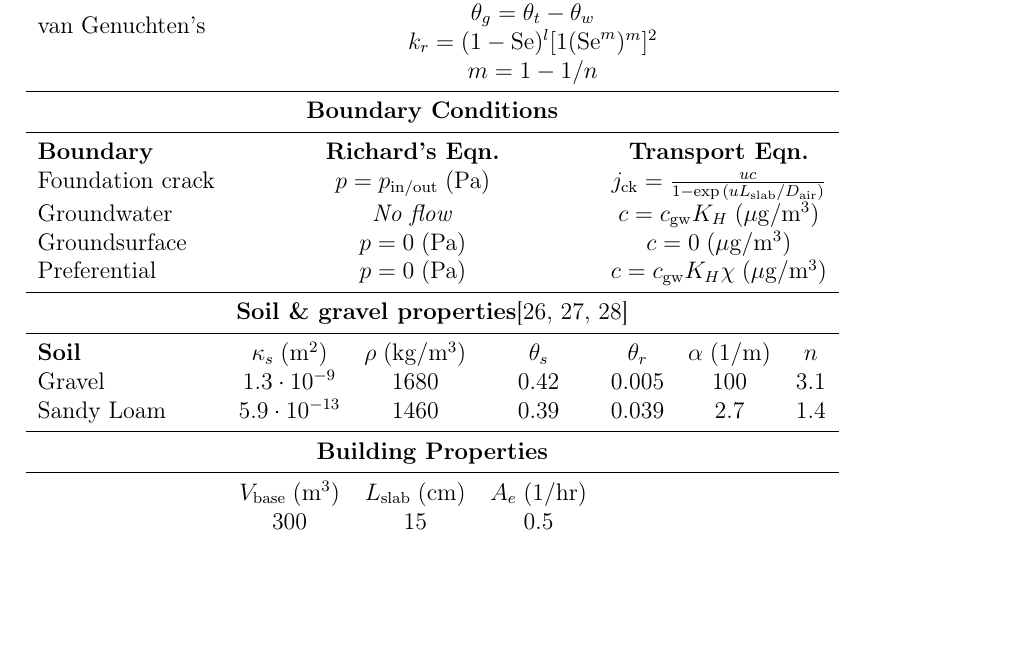
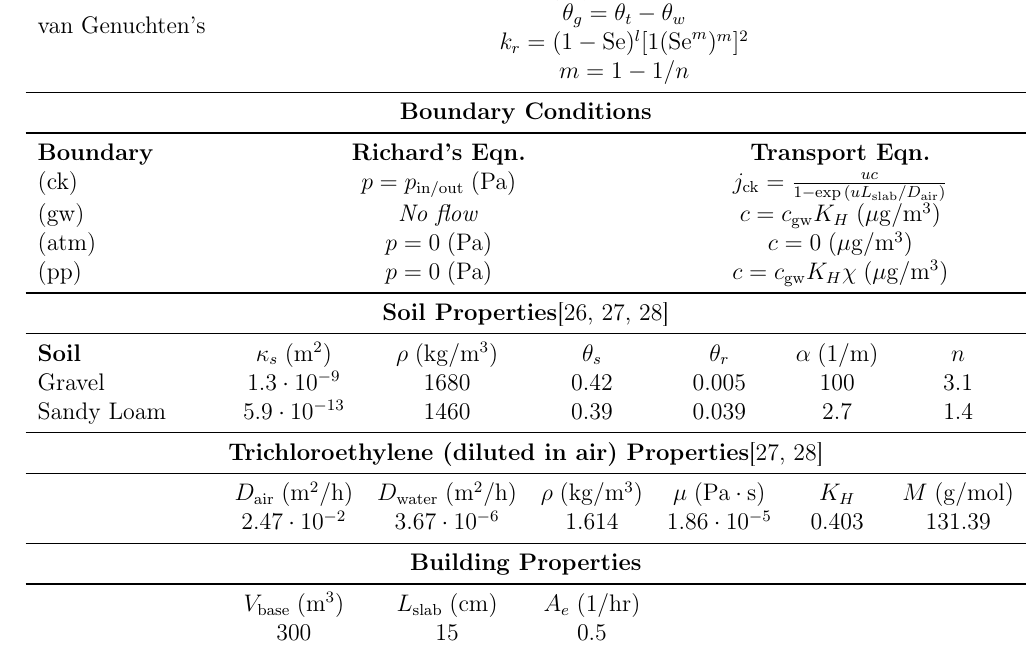
Before and after one commit to ankekod/temporal-variability-vapor-intrusion, a LaTeX paper (tex/main.tex): part of page 10 of 28, cut so that both start at the same text, the shorter picture padded with empty space. Compiled offline with pdfLaTeX.

Commit message:
Working more on the tables

```diff
--- a/tex/main.tex
+++ b/tex/main.tex
@@ -199,21 +199,27 @@ The key working equations and the boundary conditions are summarized in Table \r
     \midrule
     \textbf{Boundary} & \multicolumn{3}{c}{\textbf{Richard's Eqn.}} & \multicolumn{3}{c}{\textbf{Transport Eqn.}} \\
     % Foundation crack
-    Foundation crack & \multicolumn{3}{c}{$p = p_\mathrm{in/out} \; \mathrm{(Pa)}$} & \multicolumn{3}{c}{$j_\mathrm{ck} = \frac{u c}{1 - \exp{(u L_\mathrm{slab}/D_\mathrm{air})}}$} \\
+    (ck) & \multicolumn{3}{c}{$p = p_\mathrm{in/out} \; \mathrm{(Pa)}$} & \multicolumn{3}{c}{$j_\mathrm{ck} = \frac{u c}{1 - \exp{(u L_\mathrm{slab}/D_\mathrm{air})}}$} \\
     % Groundwater source
-    Groundwater & \multicolumn{3}{c}{\textit{No flow}} & \multicolumn{3}{c}{$c = c_\mathrm{gw} K_H \; \mathrm{(\mu g/m^3)}$} \\
+    (gw) & \multicolumn{3}{c}{\textit{No flow}} & \multicolumn{3}{c}{$c = c_\mathrm{gw} K_H \; \mathrm{(\mu g/m^3)}$} \\
     % Ground surface
-    Groundsurface & \multicolumn{3}{c}{$p = 0 \; \mathrm{(Pa)}$} & \multicolumn{3}{c}{$c = 0 \; \mathrm{(\mu g/m^3)}$} \\
+    (atm) & \multicolumn{3}{c}{$p = 0 \; \mathrm{(Pa)}$} & \multicolumn{3}{c}{$c = 0 \; \mathrm{(\mu g/m^3)}$} \\
     % Preferential pathway
-    Preferential & \multicolumn{3}{c}{$p = 0 \; \mathrm{(Pa)}$} & \multicolumn{3}{c}{$c = c_\mathrm{gw} K_H \chi \; \mathrm{(\mu g/m^3)}$} \\
+    (pp) & \multicolumn{3}{c}{$p = 0 \; \mathrm{(Pa)}$} & \multicolumn{3}{c}{$c = c_\mathrm{gw} K_H \chi \; \mathrm{(\mu g/m^3)}$} \\
     \midrule
-    \multicolumn{7}{c}{\textbf{Soil \& gravel properties}\cite{dan_capillary_2012,abreu_conceptual_2012,u.s._environmental_protection_agency_userss_2004}} \\
+    \multicolumn{7}{c}{\textbf{Soil Properties}\cite{dan_capillary_2012,abreu_conceptual_2012,u.s._environmental_protection_agency_userss_2004}} \\
     \midrule
     \textbf{Soil} & \textbf{$\kappa_s \; \mathrm{(m^2)}$} & \textbf{$\rho \; \mathrm{(kg/m^3)}$} & \textbf{$\theta_s$} & \textbf{$\theta_r$} & \textbf{$\alpha \; \mathrm{(1/m)}$} & \textbf{$n$} \\
     % GRAVEL
     Gravel & $1.3 \cdot 10^{-9}$ & 1680 & 0.42 & 0.005 & 100 & 3.1 \\
     % SANDY LOAM
     Sandy Loam & $5.9 \cdot 10^{-13}$ & 1460 & 0.39 & 0.039 & 2.7 & 1.4 \\
+    % TCE PROPERTIES
+    \midrule
+    \multicolumn{7}{c}{\textbf{Trichloroethylene (diluted in air) Properties}\cite{abreu_conceptual_2012,u.s._environmental_protection_agency_userss_2004}} \\
+    \midrule
+     & \textbf{$D_\mathrm{air} \; \mathrm{(m^2/h)}$} & \textbf{$D_\mathrm{water} \; \mathrm{(m^2/h)}$} & \textbf{$\rho \; \mathrm{(kg/m^3)}$} & \textbf{$\mu \; \mathrm{(Pa \cdot s)}$} & \textbf{$K_H$} & \textbf{$M \; \mathrm{(g/mol)}$} \\
+     & $2.47 \cdot 10^{-2}$ & $3.67 \cdot 10^{-6}$ & 1.614 & $1.86 \cdot 10^{-5}$ & 0.403 & 131.39 \\
     \midrule
     \multicolumn{7}{c}{\textbf{Building Properties}} \\
     \midrule
```
Also changed, not shown: tex/main.pdf. Lines whose indentation alone changed are shown as unchanged.
